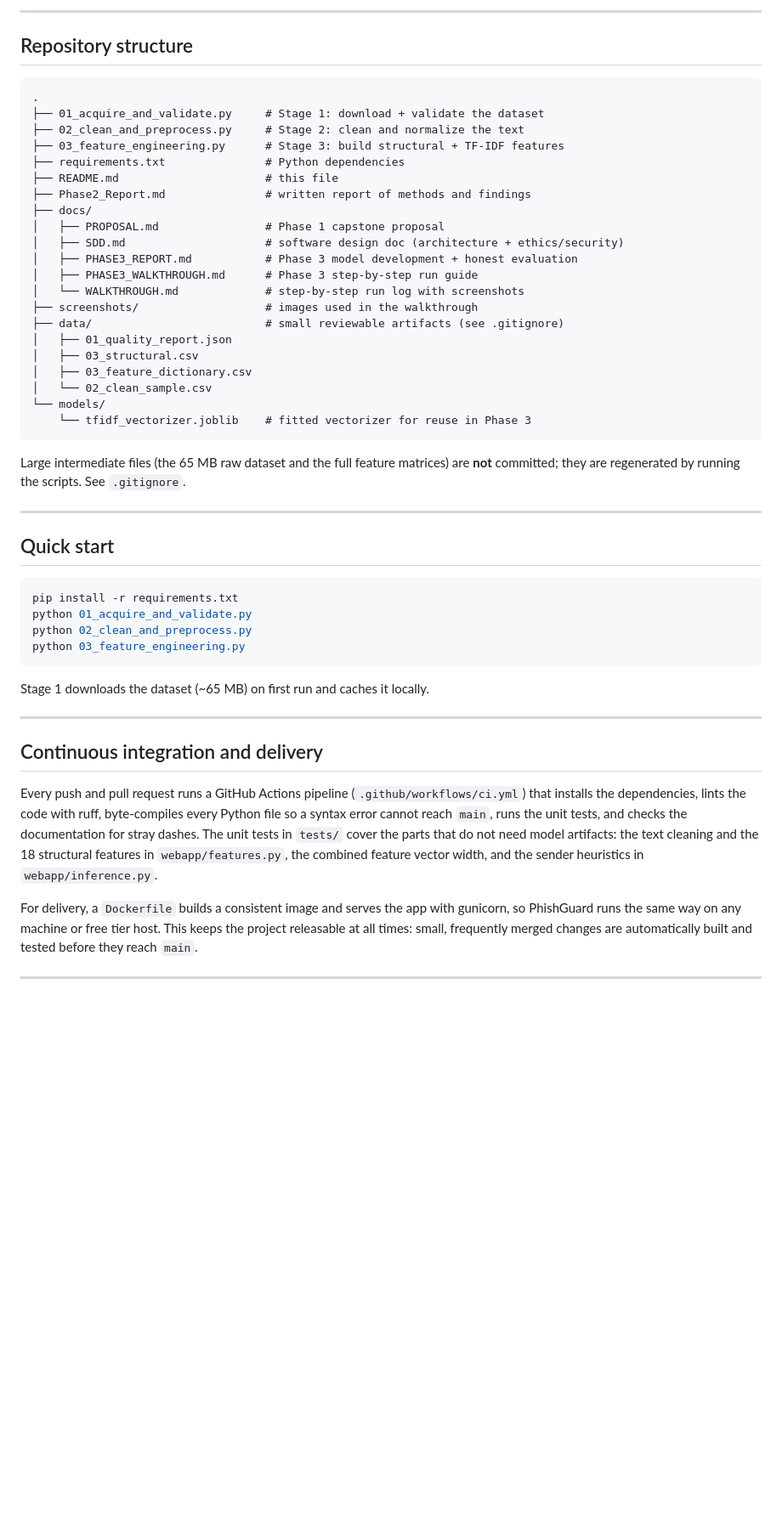
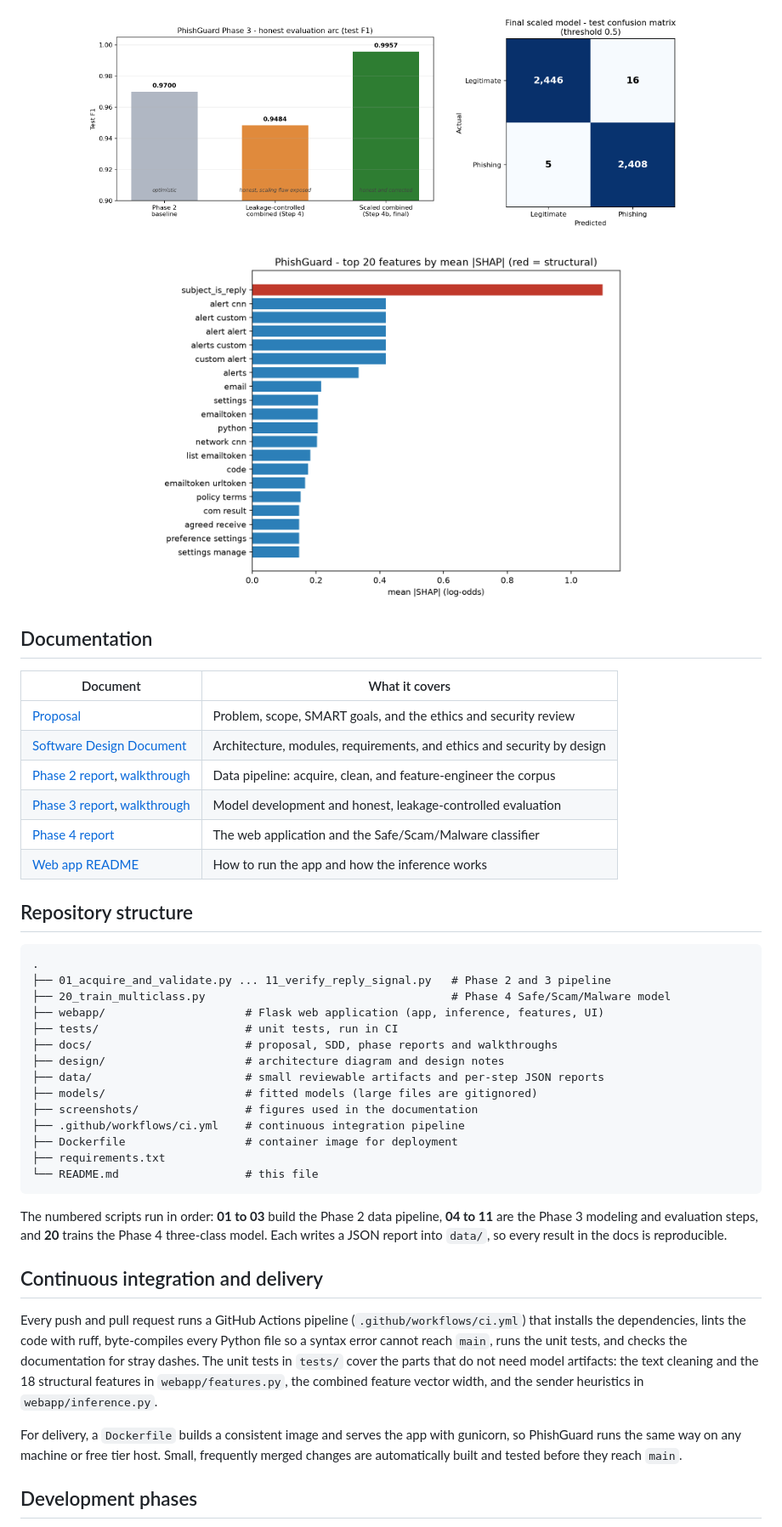
Before and after one commit to Hassanolowofela/PhishGuard-Capstone, a Markdown page: README.md, the part around one of its changes. Shown at 85% size. Drawn GitHub-style; blank space fills up the shorter version.

Commit message:
Rewrite README around the product: overview, visuals, docs map, structure

````diff
--- a/README.md
+++ b/README.md
@@ -85,49 +71,46 @@ the model does not depend on. Full details, tables, and per-step scripts are in
 
----
+<p align="center">
+  <img src="screenshots/phase3/eval_arc.png" alt="Evaluation arc" width="420">
+  <img src="screenshots/phase3/confusion_matrix.png" alt="Confusion matrix" width="300">
+</p>
+<p align="center">
+  <img src="data/10_shap_top_features.png" alt="Top features by SHAP importance" width="560">
+</p>
+
+## Documentation
+
+| Document | What it covers |
+|----------|----------------|
+| [Proposal](docs/PROPOSAL.md) | Problem, scope, SMART goals, and the ethics and security review |
+| [Software Design Document](docs/SDD.md) | Architecture, modules, requirements, and ethics and security by design |
+| [Phase 2 report](Phase2_Report.md), [walkthrough](docs/WALKTHROUGH.md) | Data pipeline: acquire, clean, and feature-engineer the corpus |
+| [Phase 3 report](docs/PHASE3_REPORT.md), [walkthrough](docs/PHASE3_WALKTHROUGH.md) | Model development and honest, leakage-controlled evaluation |
+| [Phase 4 report](docs/PHASE4_REPORT.md) | The web application and the Safe/Scam/Malware classifier |
+| [Web app README](webapp/README.md) | How to run the app and how the inference works |
 
 ## Repository structure
 
 ```
 .
-├── 01_acquire_and_validate.py     # Stage 1: download + validate the dataset
-├── 02_clean_and_preprocess.py     # Stage 2: clean and normalize the text
-├── 03_feature_engineering.py      # Stage 3: build structural + TF-IDF features
-├── requirements.txt               # Python dependencies
-├── README.md                      # this file
-├── Phase2_Report.md               # written report of methods and findings
-├── docs/
-│   ├── PROPOSAL.md                # Phase 1 capstone proposal
-│   ├── SDD.md                     # software design doc (architecture + ethics/security)
-│   ├── PHASE3_REPORT.md           # Phase 3 model development + honest evaluation
-│   ├── PHASE3_WALKTHROUGH.md      # Phase 3 step-by-step run guide
-│   └── WALKTHROUGH.md             # step-by-step run log with screenshots
-├── screenshots/                   # images used in the walkthrough
-├── data/                          # small reviewable artifacts (see .gitignore)
-│   ├── 01_quality_report.json
-│   ├── 03_structural.csv
-│   ├── 03_feature_dictionary.csv
-│   └── 02_clean_sample.csv
-└── models/
-    └── tfidf_vectorizer.joblib    # fitted vectorizer for reuse in Phase 3
+├── 01_acquire_and_validate.py ... 11_verify_reply_signal.py   # Phase 2 and 3 pipeline
+├── 20_train_multiclass.py                                     # Phase 4 Safe/Scam/Malware model
+├── webapp/                     # Flask web application (app, inference, features, UI)
+├── tests/                      # unit tests, run in CI
+├── docs/                       # proposal, SDD, phase reports and walkthroughs
+├── design/                     # architecture diagram and design notes
+├── data/                       # small reviewable artifacts and per-step JSON reports
+├── models/                     # fitted models (large files are gitignored)
+├── screenshots/                # figures used in the documentation
+├── .github/workflows/ci.yml    # continuous integration pipeline
+├── Dockerfile                  # container image for deployment
+├── requirements.txt
+└── README.md                   # this file
 ```
 
-Large intermediate files (the 65 MB raw dataset and the full feature matrices) are
-**not** committed; they are regenerated by running the scripts. See `.gitignore`.
-
----
-
-## Quick start
-
-```bash
-pip install -r requirements.txt
-python 01_acquire_and_validate.py
-python 02_clean_and_preprocess.py
-python 03_feature_engineering.py
-```
-
-Stage 1 downloads the dataset (~65 MB) on first run and caches it locally.
-
----
+The numbered scripts run in order: **01 to 03** build the Phase 2 data pipeline,
+**04 to 11** are the Phase 3 modeling and evaluation steps, and **20** trains the
+Phase 4 three-class model. Each writes a JSON report into `data/`, so every result
+in the docs is reproducible.
 
 ## Continuous integration and delivery
 
@@ -140,9 +123,9 @@ the 18 structural features in `webapp/features.py`, the combined feature vector
 width, and the sender heuristics in `webapp/inference.py`.
 
 For delivery, a `Dockerfile` builds a consistent image and serves the app with
-gunicorn, so PhishGuard runs the same way on any machine or free tier host. This
-keeps the project releasable at all times: small, frequently merged changes are
-automatically built and tested before they reach `main`.
+gunicorn, so PhishGuard runs the same way on any machine or free tier host. Small,
+frequently merged changes are automatically built and tested before they reach
+`main`.
 
----
+## Development phases
 
````
Also changed, not shown: other parts of README.md (+66 -78 lines).
